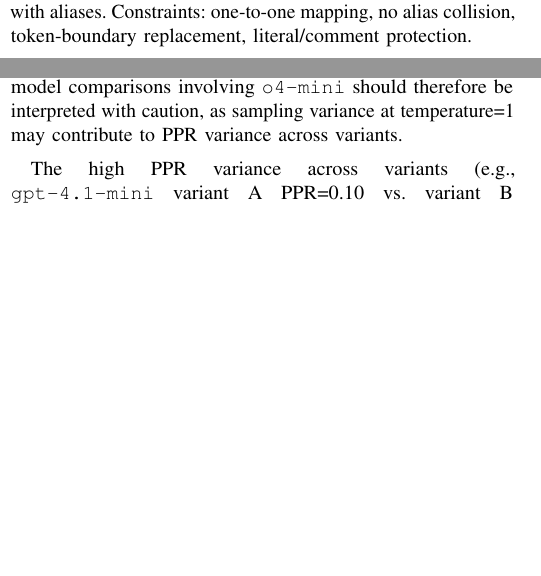
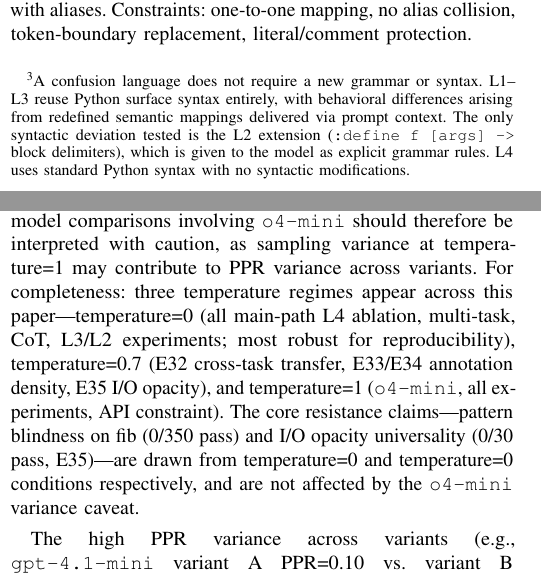
Before and after one commit to Jaeyeong-CHOI/cse307-open-project, a LaTeX paper (paper/overleaf/main.tex, which reads paper/overleaf/sections/03_method.tex, paper/overleaf/sections/06_discussion.tex): two parts of the columns of pages 3 and 15 of 21 before the commit and two parts of the columns of pages 3 and 15 of 22 after it, joined at a grey line, cut so that both start at the same text, the shorter picture padded with empty space. Compiled offline with pdfLaTeX.

Commit message:
fix: W1+W2+W3 from critic-14 (PES scope, temp consolidation, confusion lang footnote)

```diff
--- a/paper/overleaf/sections/03_method.tex
+++ b/paper/overleaf/sections/03_method.tex
@@ -8,7 +8,7 @@
 \textbf{H3}: Semantic inversion (L3/L4) provides robust resistance, but differs in mechanism by model capacity.
 
 \subsection{Language Level Taxonomy}
-We design a structured family of programming language variants with properties engineered to conflict with LLM next-token prediction priors---which we term a \emph{confusion language} (our proposed terminology). We distinguish confusion languages from esoteric languages (e.g., Brainfuck), which aim for human uninterpretability; confusion languages retain full human interpretability while selectively targeting LLM NTP priors. Each confusion language variant defines rules along two axes: (1) \emph{perturbation depth} (token, syntax, semantic) and (2) \emph{rule delivery} (explicit vs.\ implicit). Table~\ref{tab:levels} summarizes the resulting four-level taxonomy.
+We design a structured family of programming language variants with properties engineered to conflict with LLM next-token prediction priors---which we term a \emph{confusion language} (our proposed terminology).\footnote{A confusion language does not require a new grammar or syntax. L1--L3 reuse Python surface syntax entirely, with behavioral differences arising from redefined semantic mappings delivered via prompt context. The only syntactic deviation tested is the L2 extension (\texttt{:define~f~[args]~->} block delimiters), which is given to the model as explicit grammar rules. L4 uses standard Python syntax with no syntactic modifications.} We distinguish confusion languages from esoteric languages (e.g., Brainfuck), which aim for human uninterpretability; confusion languages retain full human interpretability while selectively targeting LLM NTP priors. Each confusion language variant defines rules along two axes: (1) \emph{perturbation depth} (token, syntax, semantic) and (2) \emph{rule delivery} (explicit vs.\ implicit). Table~\ref{tab:levels} summarizes the resulting four-level taxonomy.
 
 \begin{table}[!t]
 \centering
--- a/paper/overleaf/sections/06_discussion.tex
+++ b/paper/overleaf/sections/06_discussion.tex
@@ -51,7 +51,7 @@
 \smallskip
 The \emph{operational substitution} failure mode is confirmed as dominant for T3 at $n=50$: 47/50 \texttt{gpt-4o} runs (94\%; Wilson 95\% CI: [83\%, 99\%]). Our structural judge detects known arithmetic patterns (e.g., \texttt{count -= 1; return -count}), achieving high recall on observed workarounds (47/50 detected). Novel arithmetic transformations not matching these patterns may evade detection; an execution-based judge would provide exhaustive coverage of this failure mode. The scale-up results establish it as real and frequent, not a one-off artifact.
 
-The L4 ablation ($n=50$ per model, 350 total runs) strengthens the pattern blindness finding: zero pass rate holds across all five prompt variants and all seven models including the reasoning model \texttt{o4-mini}. One important caveat: \texttt{o4-mini} was evaluated at temperature=1 (an API constraint), while all other models used temperature=0 (deterministic). Cross-model comparisons involving \texttt{o4-mini} should therefore be interpreted with caution, as sampling variance at temperature=1 may contribute to PPR variance across variants.
+The L4 ablation ($n=50$ per model, 350 total runs) strengthens the pattern blindness finding: zero pass rate holds across all five prompt variants and all seven models including the reasoning model \texttt{o4-mini}. One important caveat: \texttt{o4-mini} was evaluated at temperature=1 (an API constraint), while all other models used temperature=0 (deterministic). Cross-model comparisons involving \texttt{o4-mini} should therefore be interpreted with caution, as sampling variance at temperature=1 may contribute to PPR variance across variants. For completeness: three temperature regimes appear across this paper---temperature=0 (all main-path L4 ablation, multi-task, CoT, L3/L2 experiments; most robust for reproducibility), temperature=0.7 (E32 cross-task transfer, E33/E34 annotation density, E35 I/O opacity), and temperature=1 (\texttt{o4-mini}, all experiments, API constraint). The core resistance claims---pattern blindness on fib (0/350 pass) and I/O opacity universality (0/30 pass, E35)---are drawn from temperature=0 and temperature=0 conditions respectively, and are not affected by the \texttt{o4-mini} variance caveat.
 
 \smallskip
 The high PPR variance across variants (e.g., \texttt{gpt-4.1-mini} variant A PPR=0.10 vs.\ variant B PPR=0.00 vs.\ variant E PPR=1.00) warrants caution---some configurations may trigger different failure sub-modes that are not yet fully characterized. Notably, \texttt{gpt-4.1-mini} shows non-monotonic variant behavior: variant A (2 examples, in-domain) achieves PPR=0.10 while variant B (3 examples, in-domain) achieves PPR=0.00---lower prior dominance with more examples. We hypothesize that example count and domain jointly modulate the model's extraction capability: additional in-domain examples may partially suppress the pure Python prior without enabling full inversion (yielding fail-other rather than fail-prior), while domain shift (variants D/E) reinvigorates the prior by reducing contextual alignment. This interaction is consistent with observed data but cannot be confirmed at current $n=10$ per variant. A parallel run of \texttt{gpt-5.4-mini} completed $n=42$ valid evaluations (8 HTTP errors in variant E); all valid runs show PPR=1.0 and pass=0, consistent with full prior dominance across all variants. The overall PPR of 1.00 for \texttt{gpt-5.4-mini} represents the strongest prior dominance among all tested models.
```
Also changed, not shown: paper/overleaf/sections/05_results.tex (+2 -0 lines), paper/overleaf/main.pdf.
